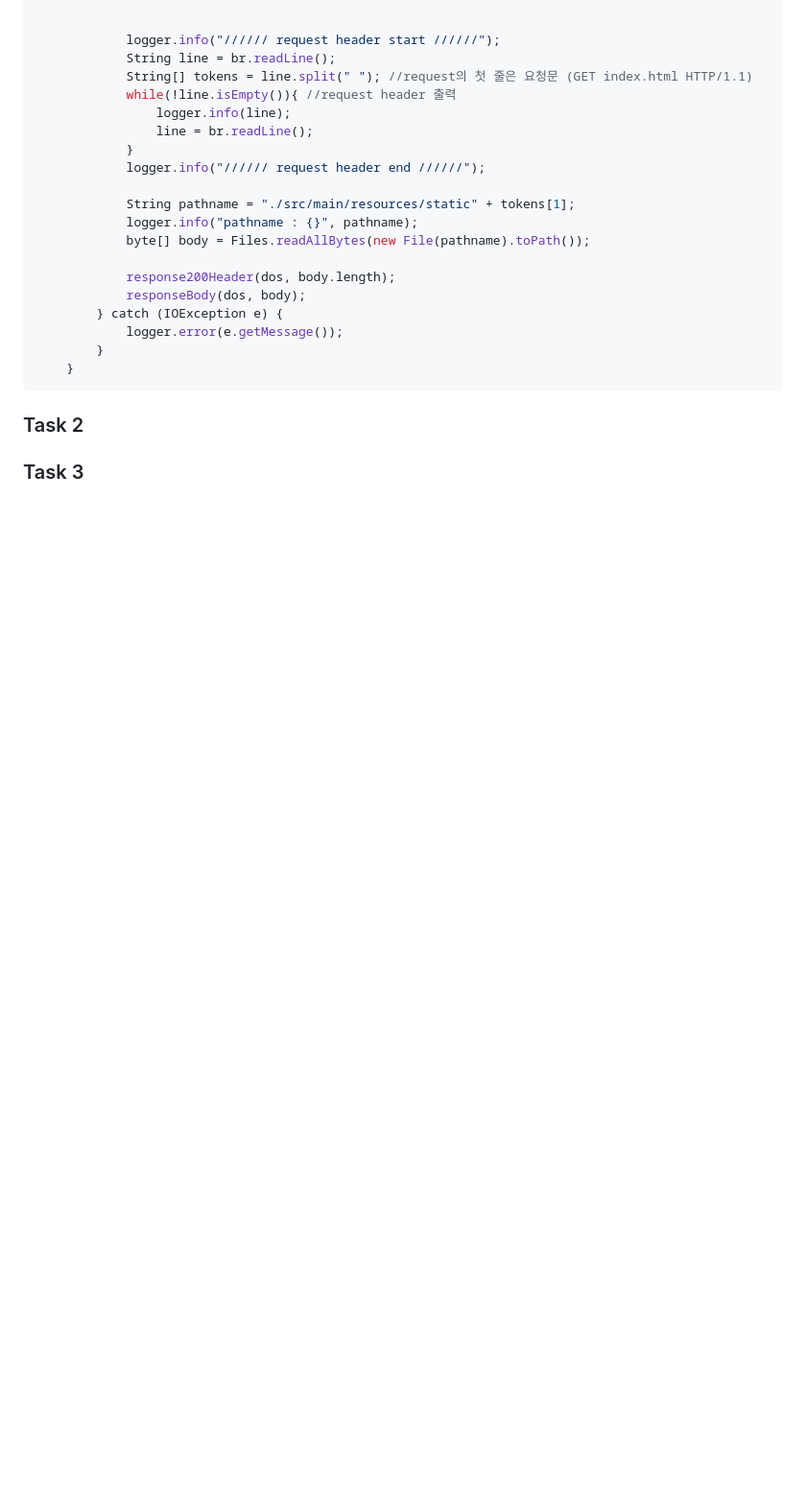
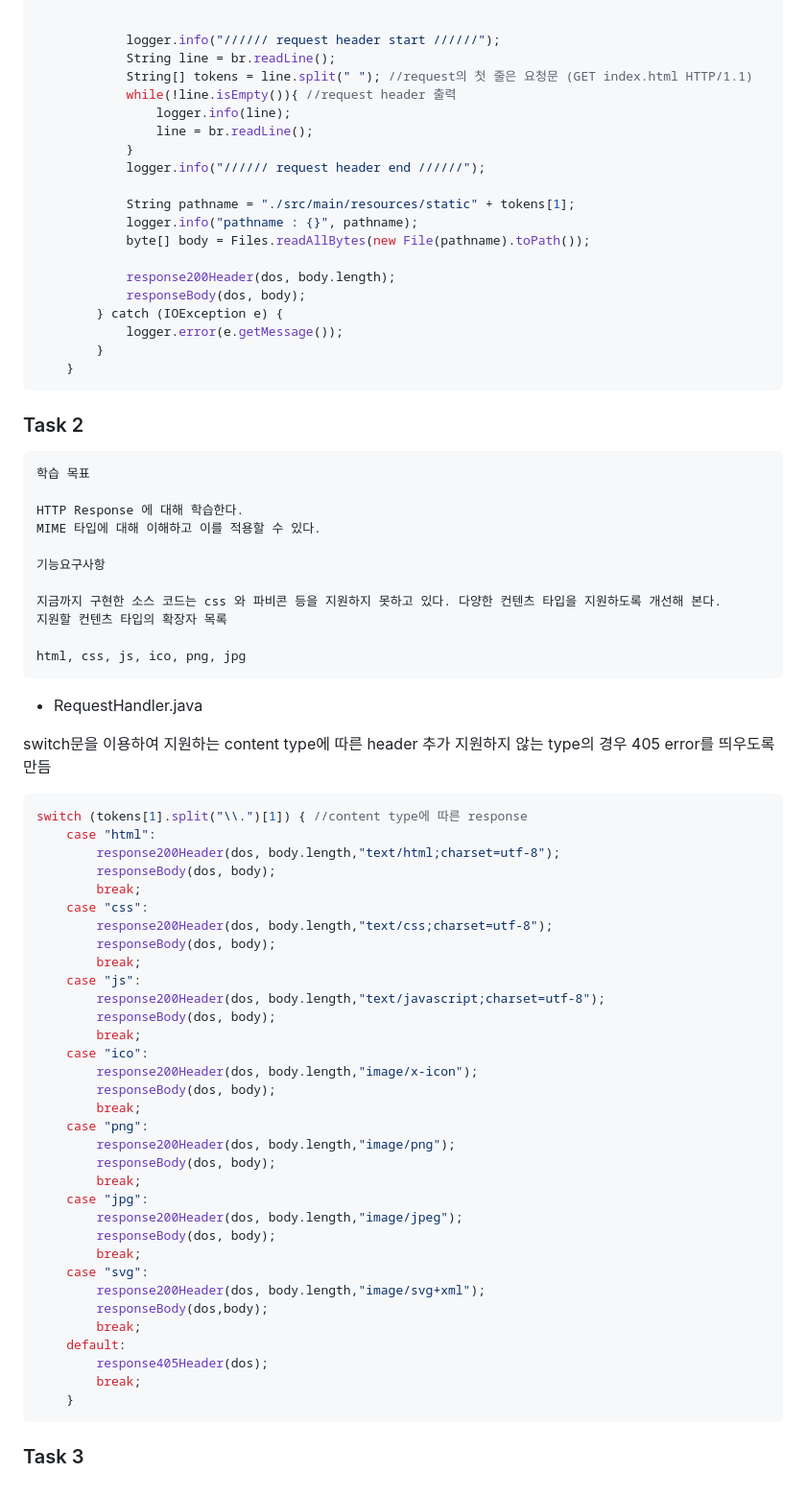
Before and after one commit to softeerbootcamp4th/be-was-2024, a Markdown page: README.md, the part around the change printed below. Shown: that part at 96% size. Drawn GitHub-style; blank space fills up the shorter version.

Commit message:
README.md task 2 내용 추가

````diff
--- a/README.md
+++ b/README.md
@@ -84,6 +84,56 @@ public void run() { //RequestHandler의 run 부분
 ```
 ### Task 2
 
+    학습 목표
 
+    HTTP Response 에 대해 학습한다.
+    MIME 타입에 대해 이해하고 이를 적용할 수 있다.
+
+    기능요구사항
+
+    지금까지 구현한 소스 코드는 css 와 파비콘 등을 지원하지 못하고 있다. 다양한 컨텐츠 타입을 지원하도록 개선해 본다.
+    지원할 컨텐츠 타입의 확장자 목록
+
+    html, css, js, ico, png, jpg
+
+- RequestHandler.java
+
+switch문을 이용하여 지원하는 content type에 따른 header 추가
+지원하지 않는 type의 경우 405 error를 띄우도록 만듬
+```java
+switch (tokens[1].split("\\.")[1]) { //content type에 따른 response
+    case "html":
+        response200Header(dos, body.length,"text/html;charset=utf-8");
+        responseBody(dos, body);
+        break;
+    case "css":
+        response200Header(dos, body.length,"text/css;charset=utf-8");
+        responseBody(dos, body);
+        break;
+    case "js":
+        response200Header(dos, body.length,"text/javascript;charset=utf-8");
+        responseBody(dos, body);
+        break;
+    case "ico":
+        response200Header(dos, body.length,"image/x-icon");
+        responseBody(dos, body);
+        break;
+    case "png":
+        response200Header(dos, body.length,"image/png");
+        responseBody(dos, body);
+        break;
+    case "jpg":
+        response200Header(dos, body.length,"image/jpeg");
+        responseBody(dos, body);
+        break;
+    case "svg":
+        response200Header(dos, body.length,"image/svg+xml");
+        responseBody(dos,body);
+        break;
+    default:
+        response405Header(dos);
+        break;
+    }
+```
 
 ### Task 3
````
Also changed, not shown: other parts of README.md (+2 -2 lines).
